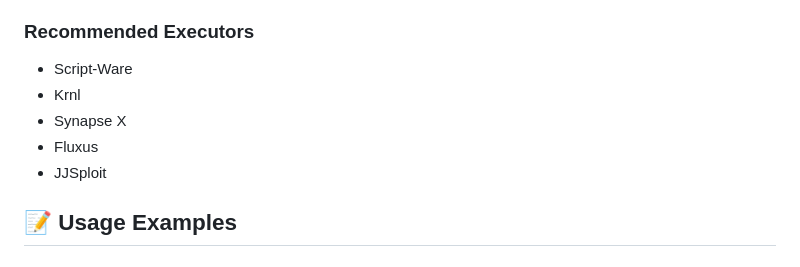
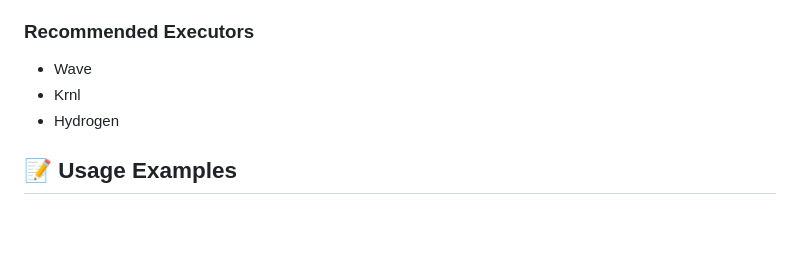
Before and after one commit to displaynameroblox/local-manager-library, a Markdown page: README.md, the part around the change. Drawn GitHub-style; blank space fills up the shorter version.

```diff
--- a/README.md
+++ b/README.md
@@ -218,11 +218,9 @@ The library supports converting these HTML elements to Roblox GUI:
 - **GUI Access** - `Instance.new`, `Drawing.new` (optional)
 
 ### Recommended Executors
-- Script-Ware
+- Wave
 - Krnl
-- Synapse X
-- Fluxus
-- JJSploit
+- Hydrogen
 
 ## 📝 Usage Examples
 
```
